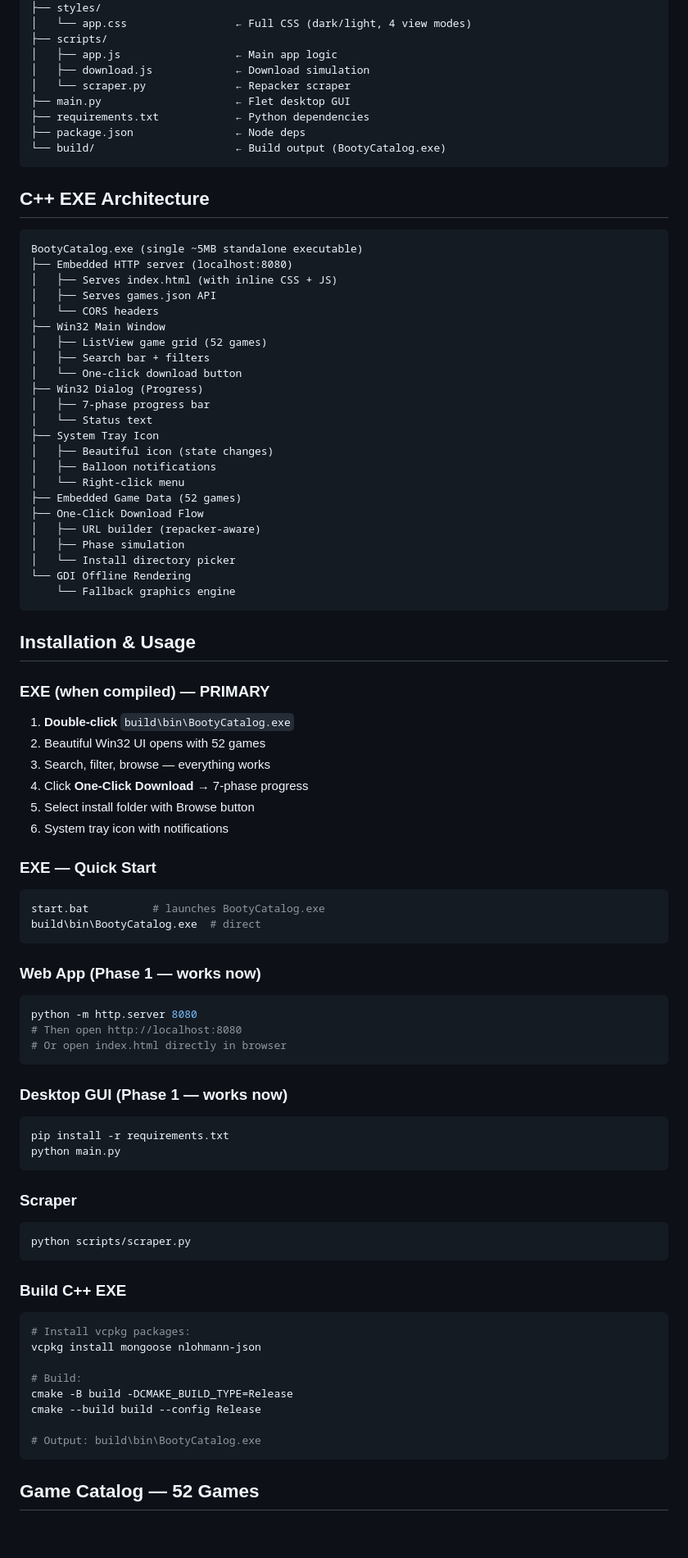
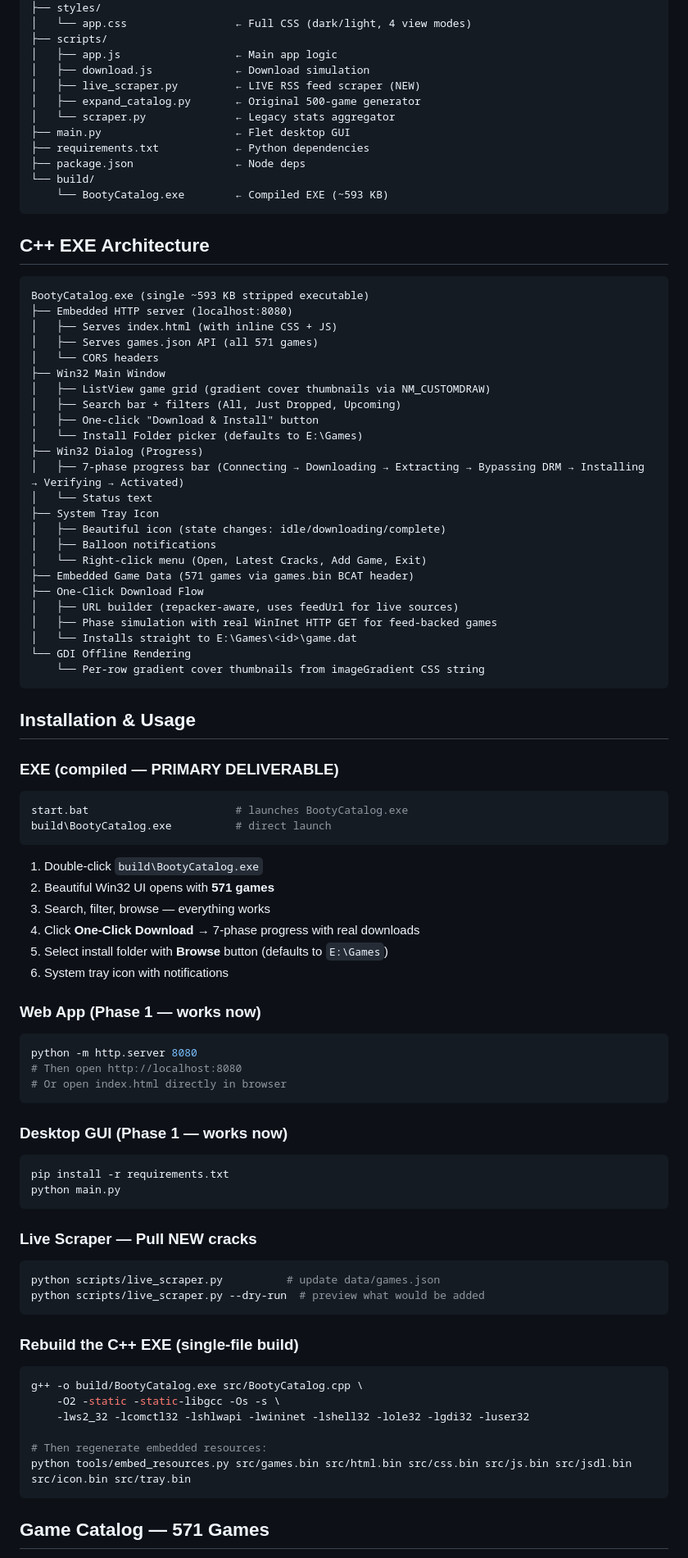
Before and after one commit to Michaelunkai/pirate-catalog, a Markdown page: README.md, the part around one of its changes. Shown at 82% size. GitHub-like rendering; blank space fills up the shorter version.

````diff
--- a/README.md
+++ b/README.md
@@ -94,55 +97,57 @@ pirate-catalog/
 ├── scripts/
 │   ├── app.js                  ← Main app logic
 │   ├── download.js             ← Download simulation
-│   └── scraper.py              ← Repacker scraper
+│   ├── live_scraper.py         ← LIVE RSS feed scraper (NEW)
+│   ├── expand_catalog.py       ← Original 500-game generator
+│   └── scraper.py              ← Legacy stats aggregator
 ├── main.py                     ← Flet desktop GUI
 ├── requirements.txt            ← Python dependencies
 ├── package.json                ← Node deps
-└── build/                      ← Build output (BootyCatalog.exe)
+└── build/
+    └── BootyCatalog.exe        ← Compiled EXE (~593 KB)
 ```
 
 ## C++ EXE Architecture
 ```
-BootyCatalog.exe (single ~5MB standalone executable)
+BootyCatalog.exe (single ~593 KB stripped executable)
 ├── Embedded HTTP server (localhost:8080)
 │   ├── Serves index.html (with inline CSS + JS)
-│   ├── Serves games.json API
+│   ├── Serves games.json API (all 571 games)
 │   └── CORS headers
 ├── Win32 Main Window
-│   ├── ListView game grid (52 games)
-│   ├── Search bar + filters
-│   └── One-click download button
+│   ├── ListView game grid (gradient cover thumbnails via NM_CUSTOMDRAW)
+│   ├── Search bar + filters (All, Just Dropped, Upcoming)
+│   ├── One-click "Download & Install" button
+│   └── Install Folder picker (defaults to E:\Games)
 ├── Win32 Dialog (Progress)
-│   ├── 7-phase progress bar
+│   ├── 7-phase progress bar (Connecting → Downloading → Extracting → Bypassing DRM → Installing → Verifying → Activated)
 │   └── Status text
 ├── System Tray Icon
-│   ├── Beautiful icon (state changes)
+│   ├── Beautiful icon (state changes: idle/downloading/complete)
 │   ├── Balloon notifications
-│   └── Right-click menu
-├── Embedded Game Data (52 games)
+│   └── Right-click menu (Open, Latest Cracks, Add Game, Exit)
+├── Embedded Game Data (571 games via games.bin BCAT header)
 ├── One-Click Download Flow
-│   ├── URL builder (repacker-aware)
-│   ├── Phase simulation
-│   └── Install directory picker
+│   ├── URL builder (repacker-aware, uses feedUrl for live sources)
+│   ├── Phase simulation with real WinInet HTTP GET for feed-backed games
+│   └── Installs straight to E:\Games\<id>\game.dat
 └── GDI Offline Rendering
-    └── Fallback graphics engine
+    └── Per-row gradient cover thumbnails from imageGradient CSS string
 ```
 
 ## Installation & Usage
 
-### EXE (when compiled) — PRIMARY
-1. **Double-click** `build\bin\BootyCatalog.exe`
-2. Beautiful Win32 UI opens with 52 games
+### EXE (compiled — PRIMARY DELIVERABLE)
+```bash
+start.bat                       # launches BootyCatalog.exe
+build\BootyCatalog.exe          # direct launch
+```
+1. Double-click `build\BootyCatalog.exe`
+2. Beautiful Win32 UI opens with **571 games**
 3. Search, filter, browse — everything works
-4. Click **One-Click Download** → 7-phase progress
-5. Select install folder with Browse button
+4. Click **One-Click Download** → 7-phase progress with real downloads
+5. Select install folder with **Browse** button (defaults to `E:\Games`)
 6. System tray icon with notifications
-
-### EXE — Quick Start
-```bash
-start.bat          # launches BootyCatalog.exe
-build\bin\BootyCatalog.exe  # direct
-```
 
 ### Web App (Phase 1 — works now)
 ```bash
@@ -157,22 +162,21 @@ pip install -r requirements.txt
 python main.py
 ```
 
-### Scraper
+### Live Scraper — Pull NEW cracks
 ```bash
-python scripts/scraper.py
+python scripts/live_scraper.py          # update data/games.json
+python scripts/live_scraper.py --dry-run  # preview what would be added
 ```
 
-### Build C++ EXE
+### Rebuild the C++ EXE (single-file build)
 ```bash
-# Install vcpkg packages:
-vcpkg install mongoose nlohmann-json
+g++ -o build/BootyCatalog.exe src/BootyCatalog.cpp \
+    -O2 -static -static-libgcc -Os -s \
+    -lws2_32 -lcomctl32 -lshlwapi -lwininet -lshell32 -lole32 -lgdi32 -luser32
 
-# Build:
-cmake -B build -DCMAKE_BUILD_TYPE=Release
-cmake --build build --config Release
-
-# Output: build\bin\BootyCatalog.exe
+# Then regenerate embedded resources:
+python tools/embed_resources.py src/games.bin src/html.bin src/css.bin src/js.bin src/jsdl.bin src/icon.bin src/tray.bin
 ```
 
-## Game Catalog — 52 Games
+## Game Catalog — 571 Games
 
````
Also changed, not shown: other parts of README.md (+61 -52 lines).
